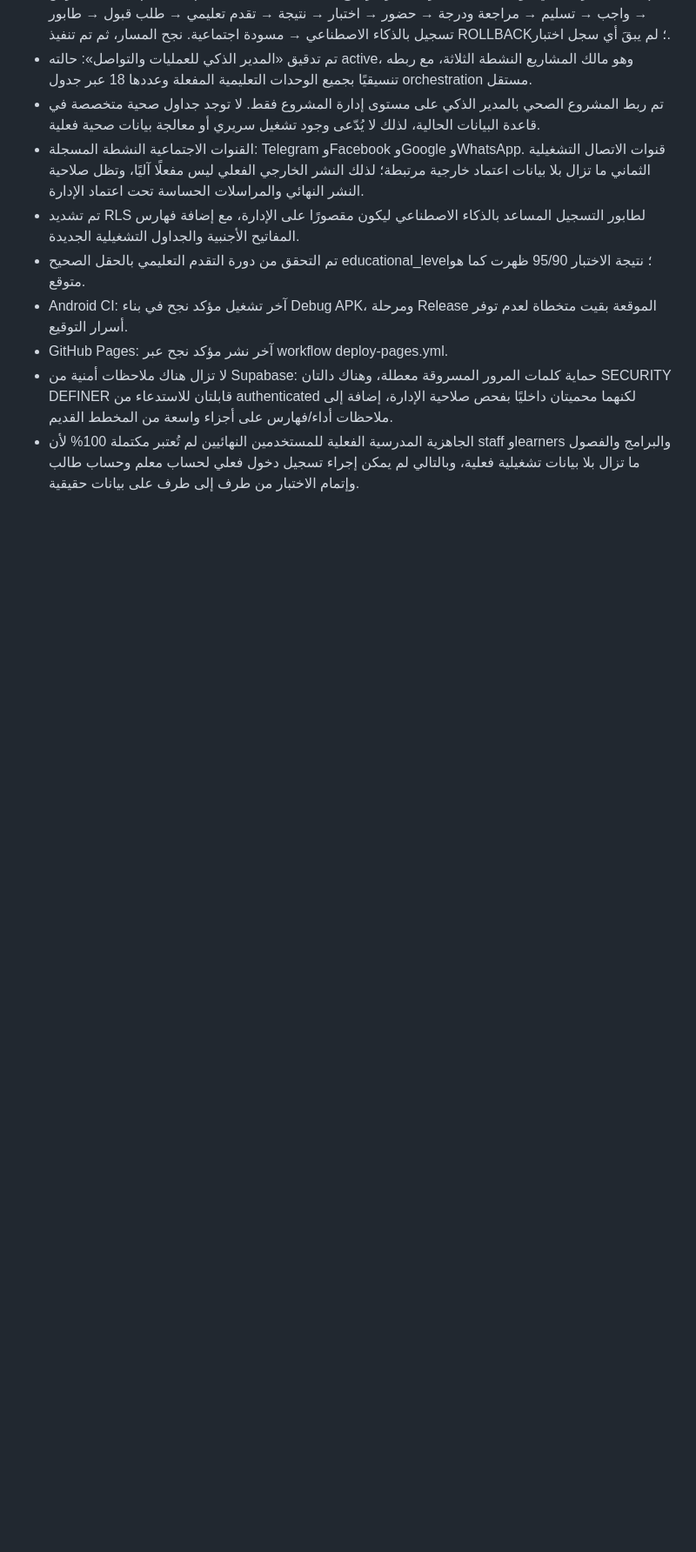
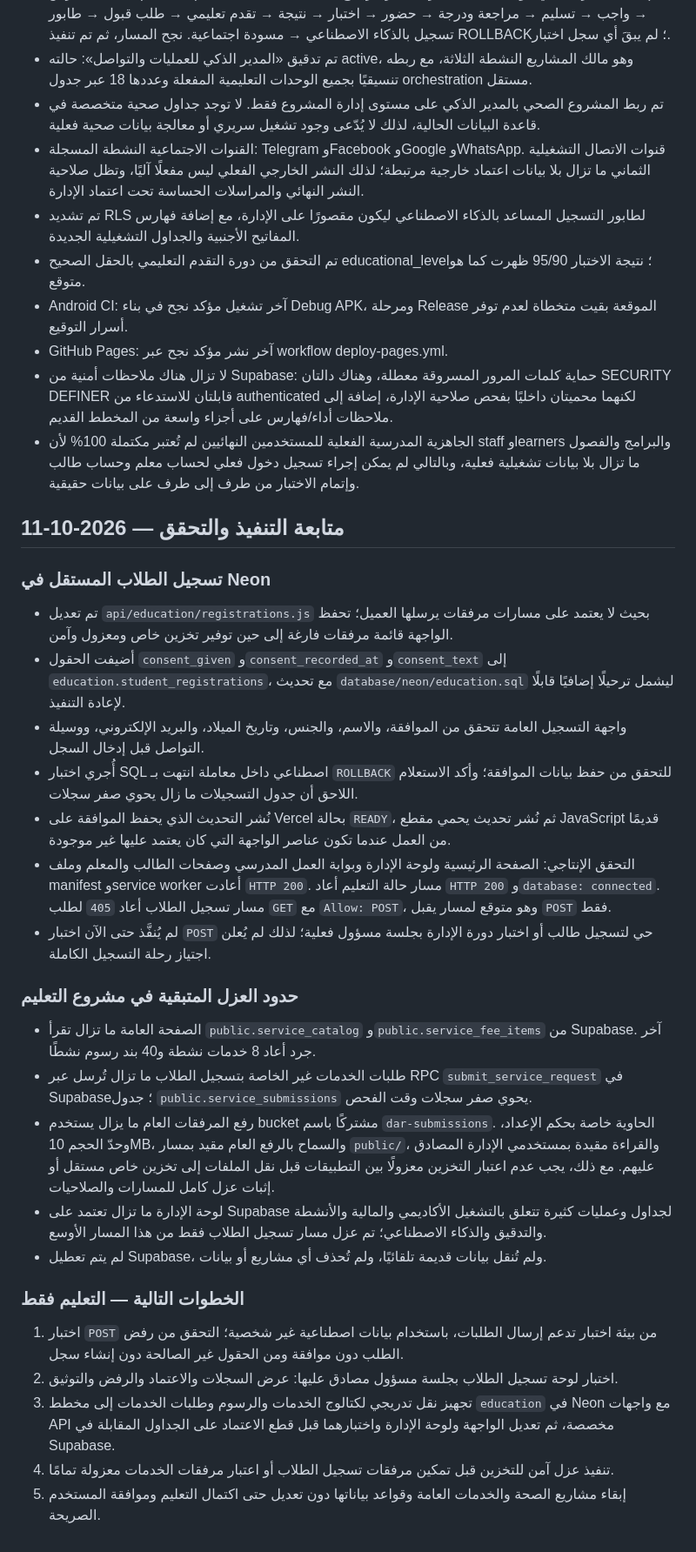
Before and after one commit to alooly44553-design/dar-alirtiqaa, a Markdown page: PROJECT_STATUS.md, the part around the change. Shown at 87% size. Drawn GitHub-style; blank space fills up the shorter version.

Commit message:
Document education isolation and verification status

```diff
--- a/PROJECT_STATUS.md
+++ b/PROJECT_STATUS.md
@@ -66,3 +66,29 @@
 - GitHub Pages: آخر نشر مؤكد نجح عبر workflow deploy-pages.yml.
 - لا تزال هناك ملاحظات أمنية من Supabase: حماية كلمات المرور المسروقة معطلة، وهناك دالتان SECURITY DEFINER قابلتان للاستدعاء من authenticated لكنهما محميتان داخليًا بفحص صلاحية الإدارة، إضافة إلى ملاحظات أداء/فهارس على أجزاء واسعة من المخطط القديم.
 - الجاهزية المدرسية الفعلية للمستخدمين النهائيين لم تُعتبر مكتملة 100% لأن staff وlearners والبرامج والفصول ما تزال بلا بيانات تشغيلية فعلية، وبالتالي لم يمكن إجراء تسجيل دخول فعلي لحساب معلم وحساب طالب وإتمام الاختبار من طرف إلى طرف على بيانات حقيقية.
+
+
+## متابعة التنفيذ والتحقق — 2026-10-11
+
+### تسجيل الطلاب المستقل في Neon
+- تم تعديل `api/education/registrations.js` بحيث لا يعتمد على مسارات مرفقات يرسلها العميل؛ تحفظ الواجهة قائمة مرفقات فارغة إلى حين توفير تخزين خاص ومعزول وآمن.
+- أضيفت الحقول `consent_given` و`consent_recorded_at` و`consent_text` إلى `education.student_registrations`، مع تحديث `database/neon/education.sql` ليشمل ترحيلًا إضافيًا قابلًا لإعادة التنفيذ.
+- واجهة التسجيل العامة تتحقق من الموافقة، والاسم، والجنس، وتاريخ الميلاد، والبريد الإلكتروني، ووسيلة التواصل قبل إدخال السجل.
+- أُجري اختبار SQL اصطناعي داخل معاملة انتهت بـ `ROLLBACK` للتحقق من حفظ بيانات الموافقة؛ وأكد الاستعلام اللاحق أن جدول التسجيلات ما زال يحوي صفر سجلات.
+- نُشر التحديث الذي يحفظ الموافقة على Vercel بحالة `READY`، ثم نُشر تحديث يحمي مقطع JavaScript قديمًا من العمل عندما تكون عناصر الواجهة التي كان يعتمد عليها غير موجودة.
+- التحقق الإنتاجي: الصفحة الرئيسية ولوحة الإدارة وبوابة العمل المدرسي وصفحات الطالب والمعلم وملف manifest وservice worker أعادت `HTTP 200`. مسار حالة التعليم أعاد `HTTP 200` و`database: connected`. مسار تسجيل الطلاب أعاد `405` لطلب `GET` مع `Allow: POST`، وهو متوقع لمسار يقبل `POST` فقط.
+- لم يُنفَّذ حتى الآن اختبار `POST` حي لتسجيل طالب أو اختبار دورة الإدارة بجلسة مسؤول فعلية؛ لذلك لم يُعلن اجتياز رحلة التسجيل الكاملة.
+
+### حدود العزل المتبقية في مشروع التعليم
+- الصفحة العامة ما تزال تقرأ `public.service_catalog` و`public.service_fee_items` من Supabase. آخر جرد أعاد 8 خدمات نشطة و40 بند رسوم نشطًا.
+- طلبات الخدمات غير الخاصة بتسجيل الطلاب ما تزال تُرسل عبر RPC `submit_service_request` في Supabase؛ جدول `public.service_submissions` يحوي صفر سجلات وقت الفحص.
+- رفع المرفقات العام ما يزال يستخدم bucket مشتركًا باسم `dar-submissions`. الحاوية خاصة بحكم الإعداد، وحدّ الحجم 10MB، والسماح بالرفع العام مقيد بمسار `public/`، والقراءة مقيدة بمستخدمي الإدارة المصادق عليهم. مع ذلك، يجب عدم اعتبار التخزين معزولًا بين التطبيقات قبل نقل الملفات إلى تخزين خاص مستقل أو إثبات عزل كامل للمسارات والصلاحيات.
+- لوحة الإدارة ما تزال تعتمد على Supabase لجداول وعمليات كثيرة تتعلق بالتشغيل الأكاديمي والمالية والأنشطة والتدقيق والذكاء الاصطناعي؛ تم عزل مسار تسجيل الطلاب فقط من هذا المسار الأوسع.
+- لم يتم تعطيل Supabase، ولم تُنقل بيانات قديمة تلقائيًا، ولم تُحذف أي مشاريع أو بيانات.
+
+### الخطوات التالية — التعليم فقط
+1. اختبار `POST` من بيئة اختبار تدعم إرسال الطلبات، باستخدام بيانات اصطناعية غير شخصية؛ التحقق من رفض الطلب دون موافقة ومن الحقول غير الصالحة دون إنشاء سجل.
+2. اختبار لوحة تسجيل الطلاب بجلسة مسؤول مصادق عليها: عرض السجلات والاعتماد والرفض والتوثيق.
+3. تجهيز نقل تدريجي لكتالوج الخدمات والرسوم وطلبات الخدمات إلى مخطط `education` في Neon مع واجهات API مخصصة، ثم تعديل الواجهة ولوحة الإدارة واختبارهما قبل قطع الاعتماد على الجداول المقابلة في Supabase.
+4. تنفيذ عزل آمن للتخزين قبل تمكين مرفقات تسجيل الطلاب أو اعتبار مرفقات الخدمات معزولة تمامًا.
+5. إبقاء مشاريع الصحة والخدمات العامة وقواعد بياناتها دون تعديل حتى اكتمال التعليم وموافقة المستخدم الصريحة.
```
